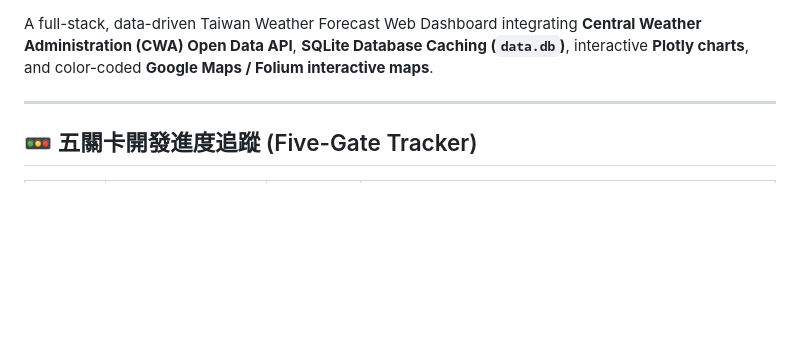
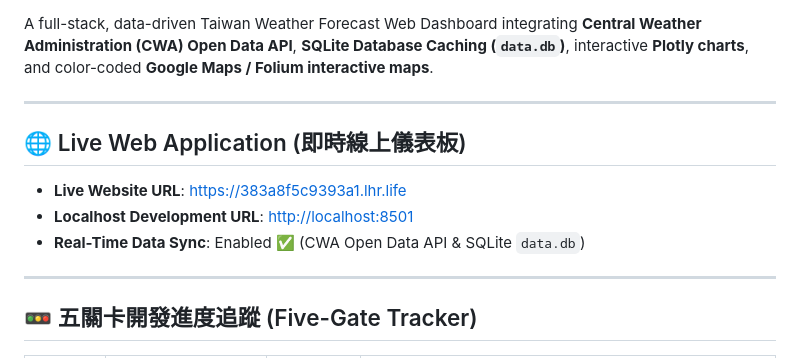
Before and after one commit to aghoniln/AIoT_L3_CWA_HW1, a Markdown page: README.md, the part around one of its changes. Drawn GitHub-style; blank space fills up the shorter version.

Commit message:
Add Live Website URL & badges to README.md

```diff
--- a/README.md
+++ b/README.md
@@ -9,5 +10,13 @@
 
 A full-stack, data-driven Taiwan Weather Forecast Web Dashboard integrating **Central Weather Administration (CWA) Open Data API**, **SQLite Database Caching (`data.db`)**, interactive **Plotly charts**, and color-coded **Google Maps / Folium interactive maps**.
+
+---
+
+## 🌐 Live Web Application (即時線上儀表板)
+
+- **Live Website URL**: [https://383a8f5c9393a1.lhr.life](https://383a8f5c9393a1.lhr.life)
+- **Localhost Development URL**: [http://localhost:8501](http://localhost:8501)
+- **Real-Time Data Sync**: Enabled ✅ (CWA Open Data API & SQLite `data.db`)
 
 ---
 
```
Also changed, not shown: other parts of README.md (+1 -0 lines).
